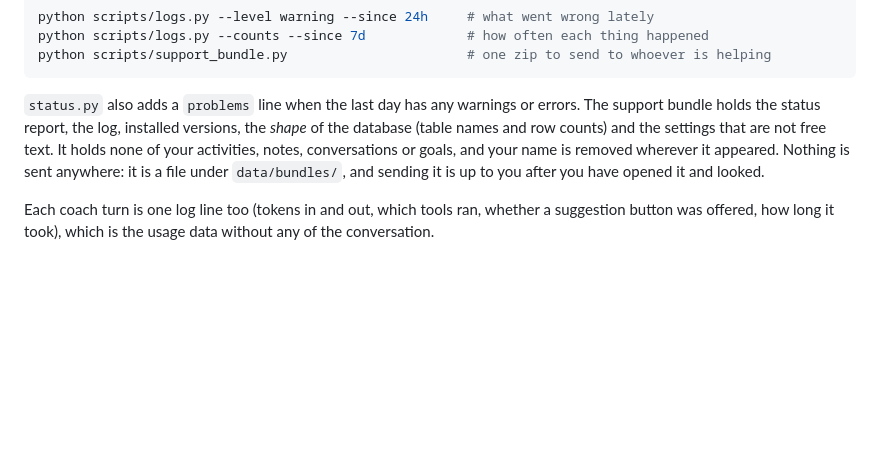
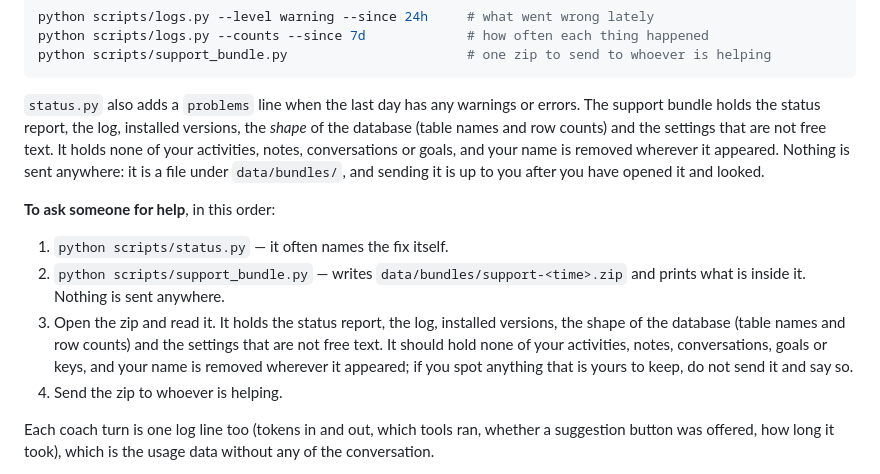
Before and after one commit to iauger/Fitness-Coach, a Markdown page: README.md, the part around one of its changes. GitHub-like rendering; blank space fills up the shorter version.

```diff
--- a/README.md
+++ b/README.md
@@ -339,5 +339,16 @@ notes, conversations or goals, and your name is removed wherever it appeared. No
 anywhere: it is a file under `data/bundles/`, and sending it is up to you after you have opened it
 and looked.
 
+**To ask someone for help**, in this order:
+
+1. `python scripts/status.py` — it often names the fix itself.
+2. `python scripts/support_bundle.py` — writes `data/bundles/support-<time>.zip` and prints what
+   is inside it. Nothing is sent anywhere.
+3. Open the zip and read it. It holds the status report, the log, installed versions, the shape of
+   the database (table names and row counts) and the settings that are not free text. It should
+   hold none of your activities, notes, conversations, goals or keys, and your name is removed
+   wherever it appeared; if you spot anything that is yours to keep, do not send it and say so.
+4. Send the zip to whoever is helping.
+
 Each coach turn is one log line too (tokens in and out, which tools ran, whether a suggestion
 button was offered, how long it took), which is the usage data without any of the conversation.
```
Also changed, not shown: other parts of README.md (+38 -0 lines).
